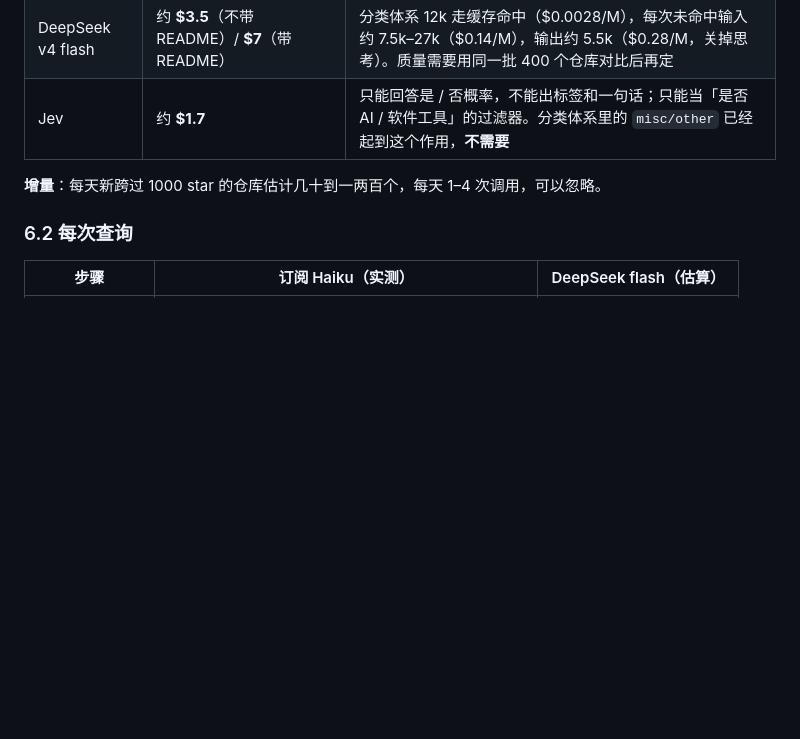
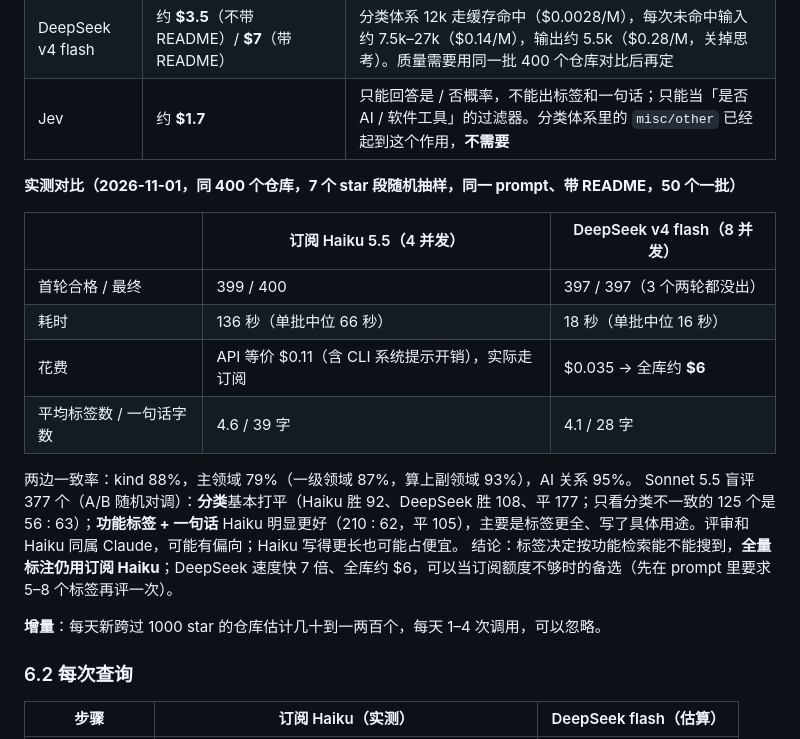
Before and after one commit to AIFeynman/self_startup, a Markdown page: docs/designs/2026-11-01-oss-radar-design.md, the part around the change. GitHub-like rendering; blank space fills up the shorter version.

Commit message:
开源雷达设计稿：补充 Haiku vs DeepSeek 400 个仓库实测对比
Co-Authored-By: Claude Opus 5.5 <noreply@anthropic.com>

```diff
--- a/docs/designs/2026-11-01-oss-radar-design.md
+++ b/docs/designs/2026-11-01-oss-radar-design.md
@@ -151,6 +151,19 @@ GitHub 上和更新有关的量（2026-11-01 实测）：stars 在 1000–1050
 | DeepSeek v4 flash | 约 **$3.5**（不带 README）/ **$7**（带 README） | 分类体系 12k 走缓存命中（$0.0028/M），每次未命中输入约 7.5k–27k（$0.14/M），输出约 5.5k（$0.28/M，关掉思考）。质量需要用同一批 400 个仓库对比后再定 |
 | Jev | 约 **$1.7** | 只能回答是 / 否概率，不能出标签和一句话；只能当「是否 AI / 软件工具」的过滤器。分类体系里的 `misc/other` 已经起到这个作用，**不需要** |
 
+**实测对比（2026-11-01，同 400 个仓库，7 个 star 段随机抽样，同一 prompt、带 README，50 个一批）**
+
+| | 订阅 Haiku 5.5（4 并发） | DeepSeek v4 flash（8 并发） |
+|---|---|---|
+| 首轮合格 / 最终 | 399 / 400 | 397 / 397（3 个两轮都没出） |
+| 耗时 | 136 秒（单批中位 66 秒） | 18 秒（单批中位 16 秒） |
+| 花费 | API 等价 $0.11（含 CLI 系统提示开销），实际走订阅 | $0.035 → 全库约 **$6** |
+| 平均标签数 / 一句话字数 | 4.6 / 39 字 | 4.1 / 28 字 |
+
+两边一致率：kind 88%，主领域 79%（一级领域 87%，算上副领域 93%），AI 关系 95%。
+Sonnet 5.5 盲评 377 个（A/B 随机对调）：**分类**基本打平（Haiku 胜 92、DeepSeek 胜 108、平 177；只看分类不一致的 125 个是 56 : 63）；**功能标签 + 一句话** Haiku 明显更好（210 : 62，平 105），主要是标签更全、写了具体用途。评审和 Haiku 同属 Claude，可能有偏向；Haiku 写得更长也可能占便宜。
+结论：标签决定按功能检索能不能搜到，**全量标注仍用订阅 Haiku**；DeepSeek 速度快 7 倍、全库约 $6，可以当订阅额度不够时的备选（先在 prompt 里要求 5–8 个标签再评一次）。
+
 **增量**：每天新跨过 1000 star 的仓库估计几十到一两百个，每天 1–4 次调用，可以忽略。
 
 ### 6.2 每次查询
```
